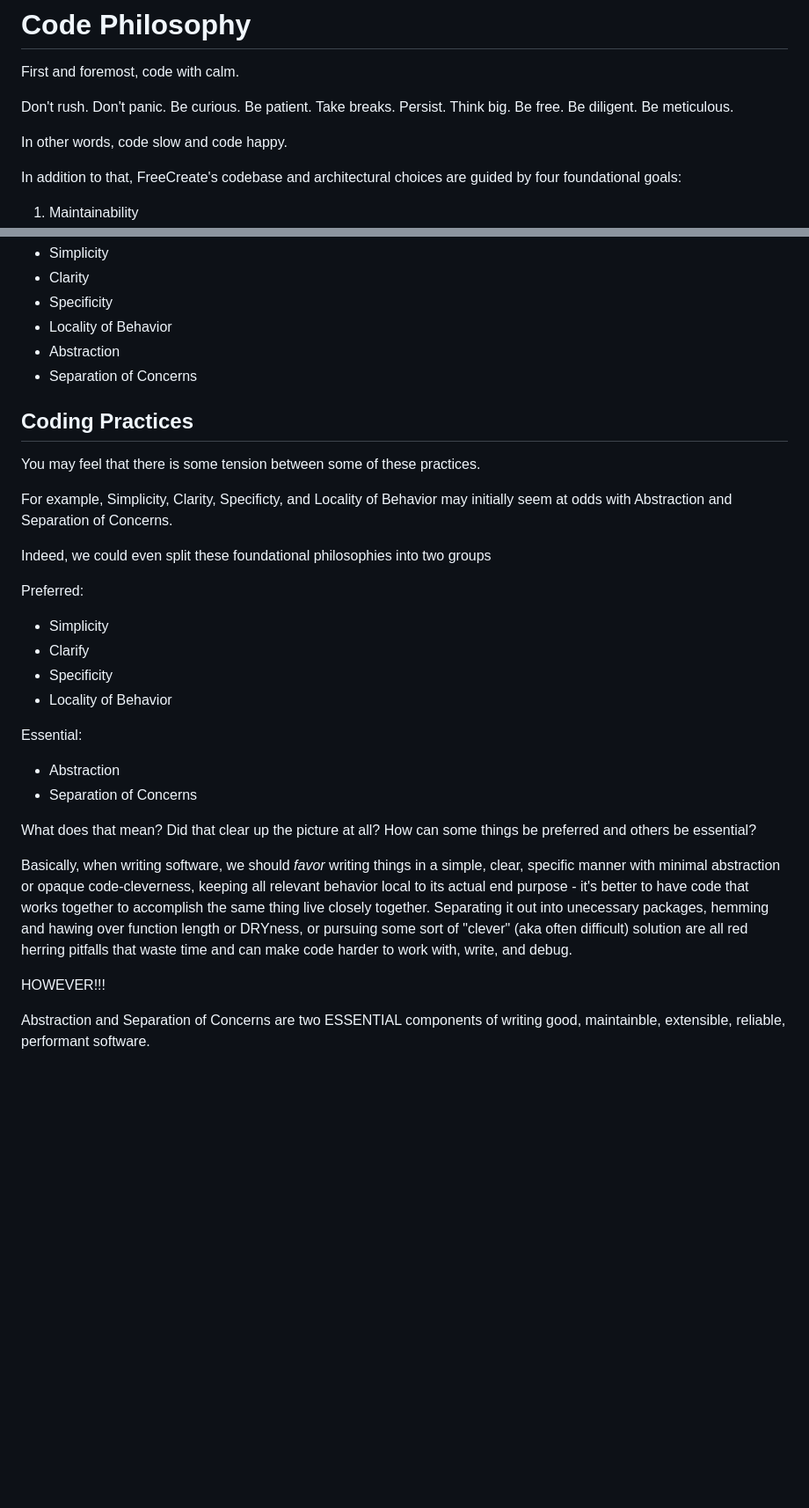
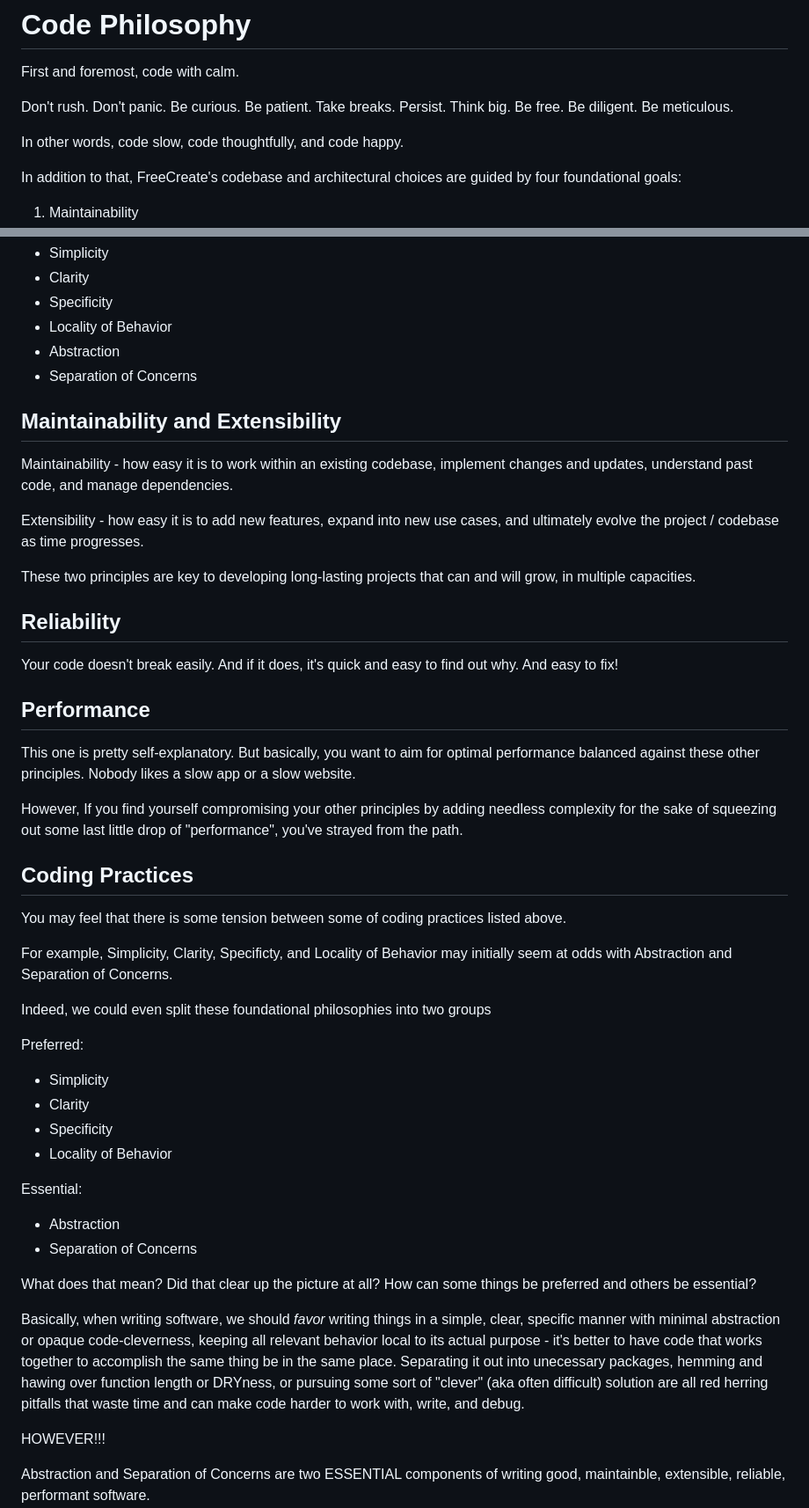
Before and after one commit to Matt-Eva/freecreate-go-server, a Markdown page: code-guide.md, 2 parts joined by grey strips. Shown at 88% size. GitHub-like rendering; blank space fills up the shorter version.

Commit message:
restructuring code guide philosophy section

```diff
--- a/code-guide.md
+++ b/code-guide.md
@@ -10,7 +10,7 @@ First and foremost, code with calm.
 
 Don't rush. Don't panic. Be curious. Be patient. Take breaks. Persist. Think big. Be free. Be diligent. Be meticulous.
 
-In other words, code slow and code happy.
+In other words, code slow, code thoughtfully, and code happy.
 
 In addition to that, FreeCreate's codebase and architectural choices are guided by four foundational goals:
 
@@ -28,9 +28,27 @@ In accordance with these goals, there are also a few fundamental coding practice
 - Abstraction
 - Separation of Concerns
 
+## Maintainability and Extensibility
+
+Maintainability - how easy it is to work within an existing codebase, implement changes and updates, understand past code, and manage dependencies.
+
+Extensibility - how easy it is to add new features, expand into new use cases, and ultimately evolve the project / codebase as time progresses.
+
+These two principles are key to developing long-lasting projects that can and will grow, in multiple capacities.
+
+## Reliability
+
+Your code doesn't break easily. And if it does, it's quick and easy to find out why. And easy to fix!
+
+## Performance
+
+This one is pretty self-explanatory. But basically, you want to aim for optimal performance balanced against these other principles. Nobody likes a slow app or a slow website.
+
+However, If you find yourself compromising your other principles by adding needless complexity for the sake of squeezing out some last little drop of "performance", you've strayed from the path.
+
 ## Coding Practices
 
-You may feel that there is some tension between some of these practices.
+You may feel that there is some tension between some of coding practices listed above.
 
 For example, Simplicity, Clarity, Specificty, and Locality of Behavior may initially seem at odds with Abstraction and Separation of Concerns.
 
@@ -39,7 +57,7 @@ Indeed, we could even split these foundational philosophies into two groups
 Preferred:
 
 - Simplicity
-- Clarify
+- Clarity
 - Specificity
 - Locality of Behavior
 
@@ -50,7 +68,7 @@ Essential:
 
 What does that mean? Did that clear up the picture at all? How can some things be preferred and others be essential?
 
-Basically, when writing software, we should <em>favor</em> writing things in a simple, clear, specific manner with minimal abstraction or opaque code-cleverness, keeping all relevant behavior local to its actual end purpose - it's better to have code that works together to accomplish the same thing live closely together. Separating it out into unecessary packages, hemming and hawing over function length or DRYness, or pursuing some sort of "clever" (aka often difficult) solution are all red herring pitfalls that waste time and can make code harder to work with, write, and debug.
+Basically, when writing software, we should <em>favor</em> writing things in a simple, clear, specific manner with minimal abstraction or opaque code-cleverness, keeping all relevant behavior local to its actual purpose - it's better to have code that works together to accomplish the same thing be in the same place. Separating it out into unecessary packages, hemming and hawing over function length or DRYness, or pursuing some sort of "clever" (aka often difficult) solution are all red herring pitfalls that waste time and can make code harder to work with, write, and debug.
 
 HOWEVER!!!
 
```
Also changed, not shown: other parts of code-guide.md (+0 -20 lines).
